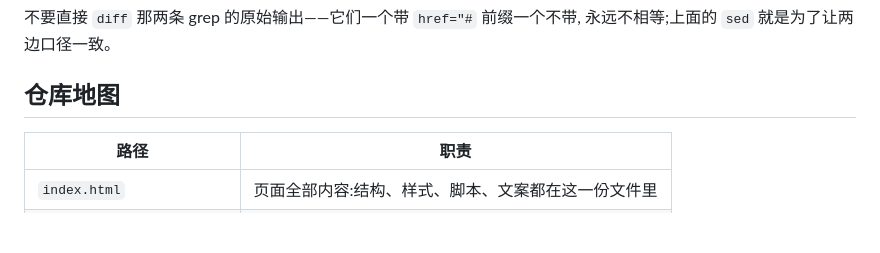
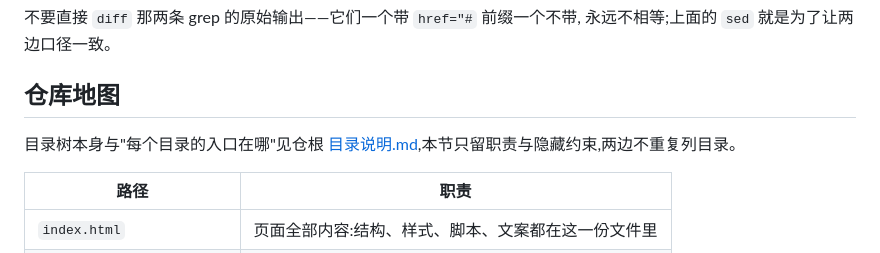
Before and after one commit to Luz7818/Luz7818.github.io, a Markdown page: AGENTS.md, the part around the change. Rendered like a GitHub page; blank space fills up the shorter version.

```diff
--- a/AGENTS.md
+++ b/AGENTS.md
@@ -39,6 +39,8 @@ comm -23 <(grep -oE 'href="#[a-zA-Z0-9_-]+"' index.html | sed 's/href="#//;s/"//
 永远不相等;上面的 `sed` 就是为了让两边口径一致。
 
 ## 仓库地图
+
+目录树本身与"每个目录的入口在哪"见仓根 [目录说明.md](目录说明.md),本节只留职责与隐藏约束,两边不重复列目录。
 
 | 路径 | 职责 |
 |---|---|
```
Also changed, not shown: README.md (+2 -0 lines), 目录说明.md (added, +53 -0 lines).
